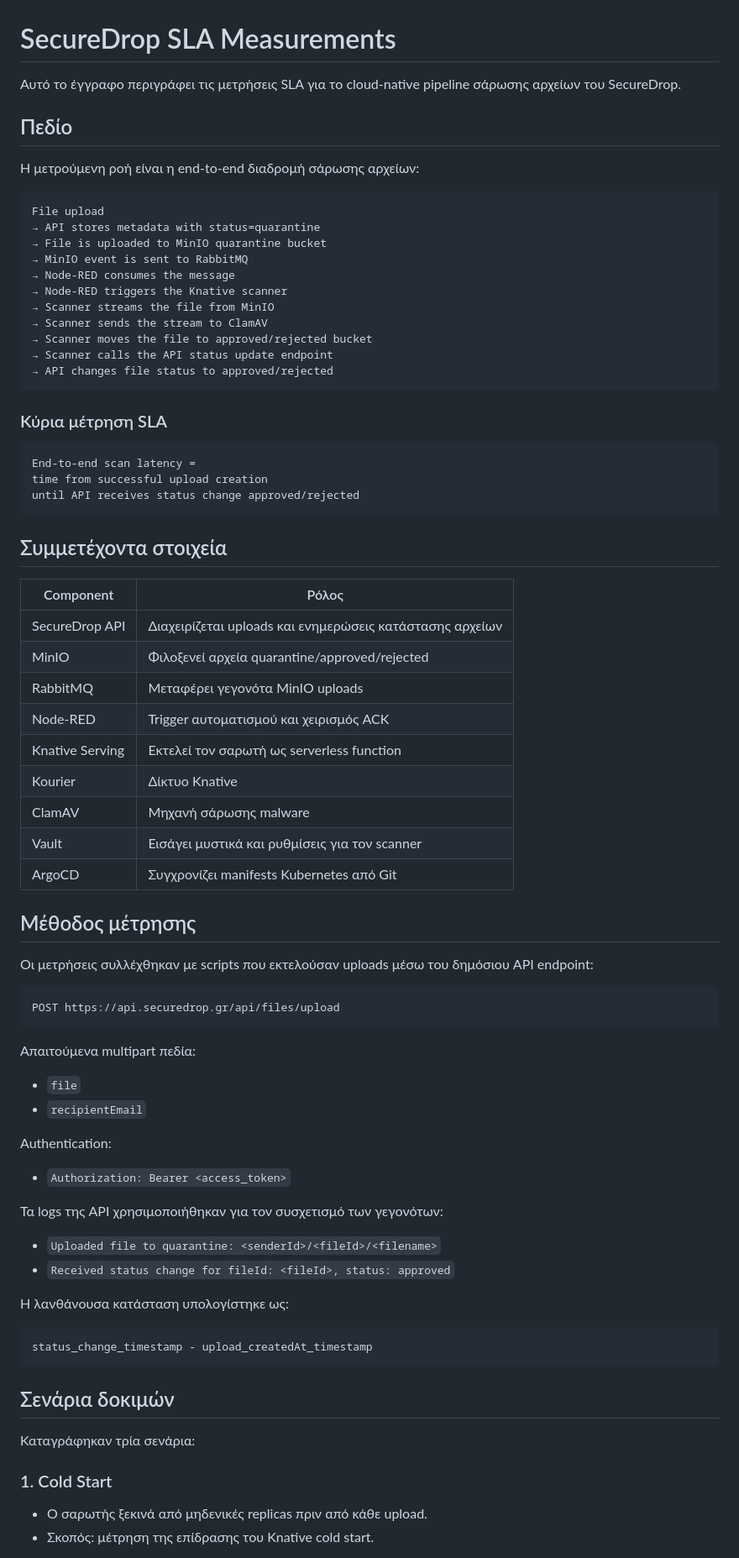
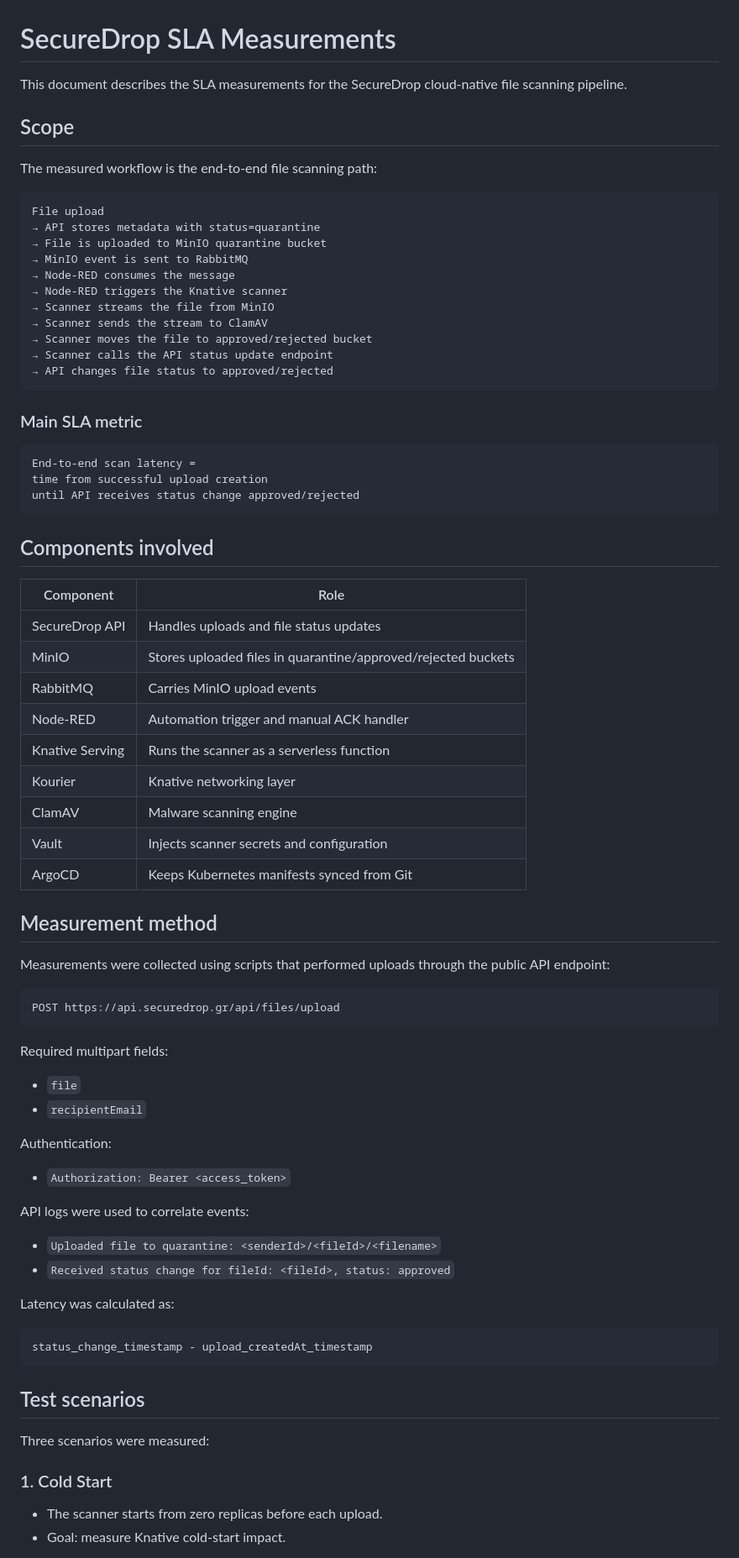
Before and after one commit to adreaskar/securedrop, a Markdown page: sla measurement/README.md, the part around one of its changes. Shown at 84% size. Drawn GitHub-style.

````diff
--- a/sla measurement/README.md
+++ b/sla measurement/README.md
@@ -1,10 +1,10 @@
 # SecureDrop SLA Measurements
 
-Αυτό το έγγραφο περιγράφει τις μετρήσεις SLA για το cloud-native pipeline σάρωσης αρχείων του SecureDrop.
+This document describes the SLA measurements for the SecureDrop cloud-native file scanning pipeline.
 
-## Πεδίο
+## Scope
 
-Η μετρούμενη ροή είναι η end-to-end διαδρομή σάρωσης αρχείων:
+The measured workflow is the end-to-end file scanning path:
 
 ```text
 File upload
@@ -20,7 +20,7 @@ File upload
 → API changes file status to approved/rejected
 ```
 
-### Κύρια μέτρηση SLA
+### Main SLA metric
 
 ```text
 End-to-end scan latency =
@@ -28,29 +28,29 @@ time from successful upload creation
 until API receives status change approved/rejected
 ```
 
-## Συμμετέχοντα στοιχεία
+## Components involved
 
-| Component       | Ρόλος                                                          |
+| Component       | Role                                                          |
 | --------------- | ------------------------------------------------------------- |
-| SecureDrop API  | Διαχειρίζεται uploads και ενημερώσεις κατάστασης αρχείων        |
-| MinIO           | Φιλοξενεί αρχεία quarantine/approved/rejected                  |
-| RabbitMQ        | Μεταφέρει γεγονότα MinIO uploads                               |
-| Node-RED        | Trigger αυτοματισμού και χειρισμός ACK                         |
-| Knative Serving | Εκτελεί τον σαρωτή ως serverless function                      |
-| Kourier         | Δίκτυο Knative                                                |
-| ClamAV          | Μηχανή σάρωσης malware                                        |
-| Vault           | Εισάγει μυστικά και ρυθμίσεις για τον scanner                 |
-| ArgoCD          | Συγχρονίζει manifests Kubernetes από Git                      |
+| SecureDrop API  | Handles uploads and file status updates                       |
+| MinIO           | Stores uploaded files in quarantine/approved/rejected buckets |
+| RabbitMQ        | Carries MinIO upload events                                   |
+| Node-RED        | Automation trigger and manual ACK handler                     |
+| Knative Serving | Runs the scanner as a serverless function                      |
+| Kourier         | Knative networking layer                                       |
+| ClamAV          | Malware scanning engine                                       |
+| Vault           | Injects scanner secrets and configuration                     |
+| ArgoCD          | Keeps Kubernetes manifests synced from Git                    |
 
-## Μέθοδος μέτρησης
+## Measurement method
 
-Οι μετρήσεις συλλέχθηκαν με scripts που εκτελούσαν uploads μέσω του δημόσιου API endpoint:
+Measurements were collected using scripts that performed uploads through the public API endpoint:
 
 ```bash
 POST https://api.securedrop.gr/api/files/upload
 ```
 
-Απαιτούμενα multipart πεδία:
+Required multipart fields:
 
 - `file`
 - `recipientEmail`
@@ -59,23 +59,23 @@ Authentication:
 
 - `Authorization: Bearer <access_token>`
 
-Τα logs της API χρησιμοποιήθηκαν για τον συσχετισμό των γεγονότων:
+API logs were used to correlate events:
 
 - `Uploaded file to quarantine: <senderId>/<fileId>/<filename>`
 - `Received status change for fileId: <fileId>, status: approved`
 
-Η λανθάνουσα κατάσταση υπολογίστηκε ως:
+Latency was calculated as:
 
 ```text
 status_change_timestamp - upload_createdAt_timestamp
 ```
 
-## Σενάρια δοκιμών
+## Test scenarios
 
-Καταγράφηκαν τρία σενάρια:
+Three scenarios were measured:
 
 ### 1. Cold Start
 
-- Ο σαρωτής ξεκινά από μηδενικές replicas πριν από κάθε upload.
-- Σκοπός: μέτρηση της επίδρασης του Knative cold start.
+- The scanner starts from zero replicas before each upload.
+- Goal: measure Knative cold-start impact.
 
````
Also changed, not shown: other parts of sla measurement/README.md (+33 -33 lines).
